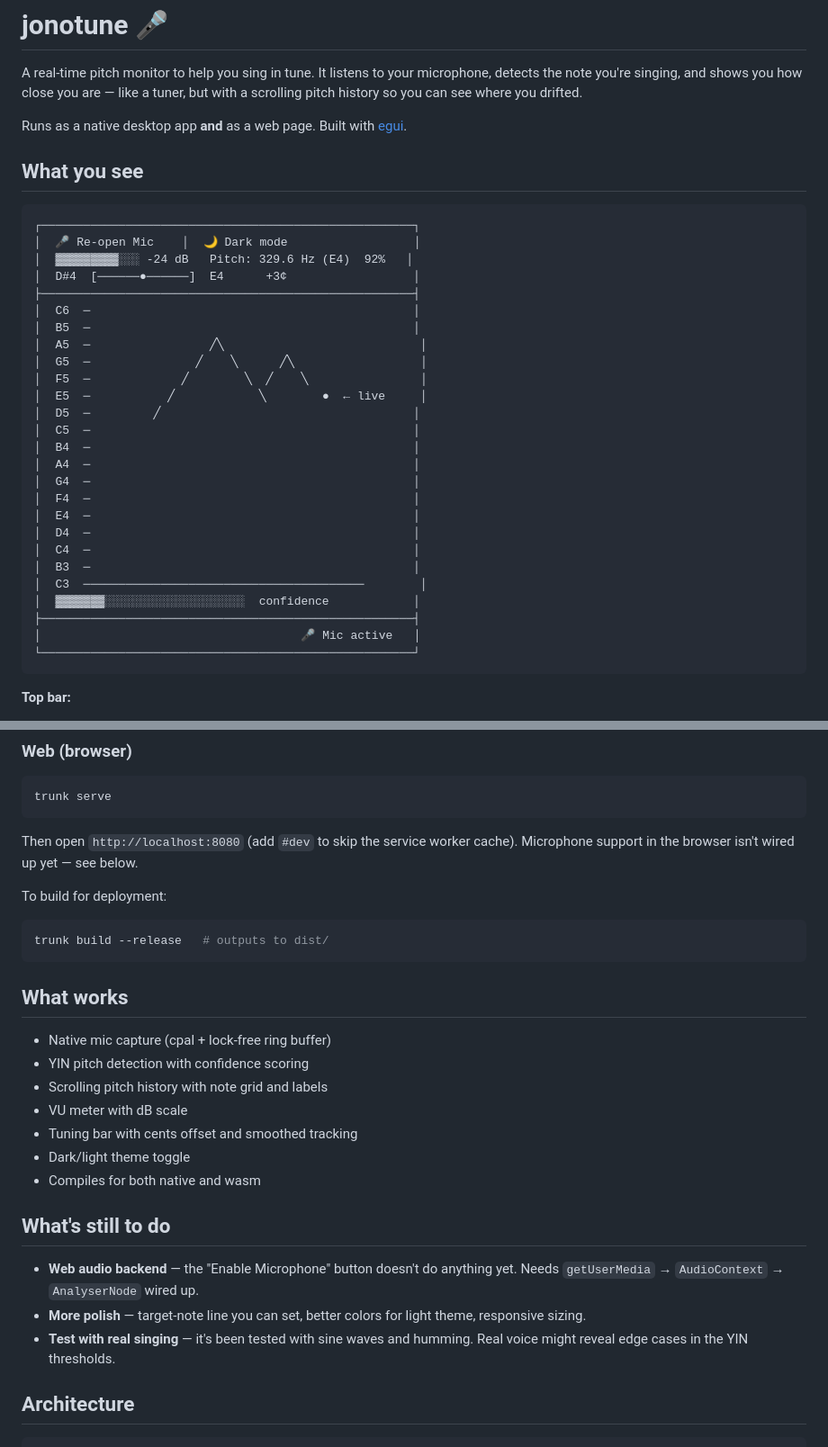
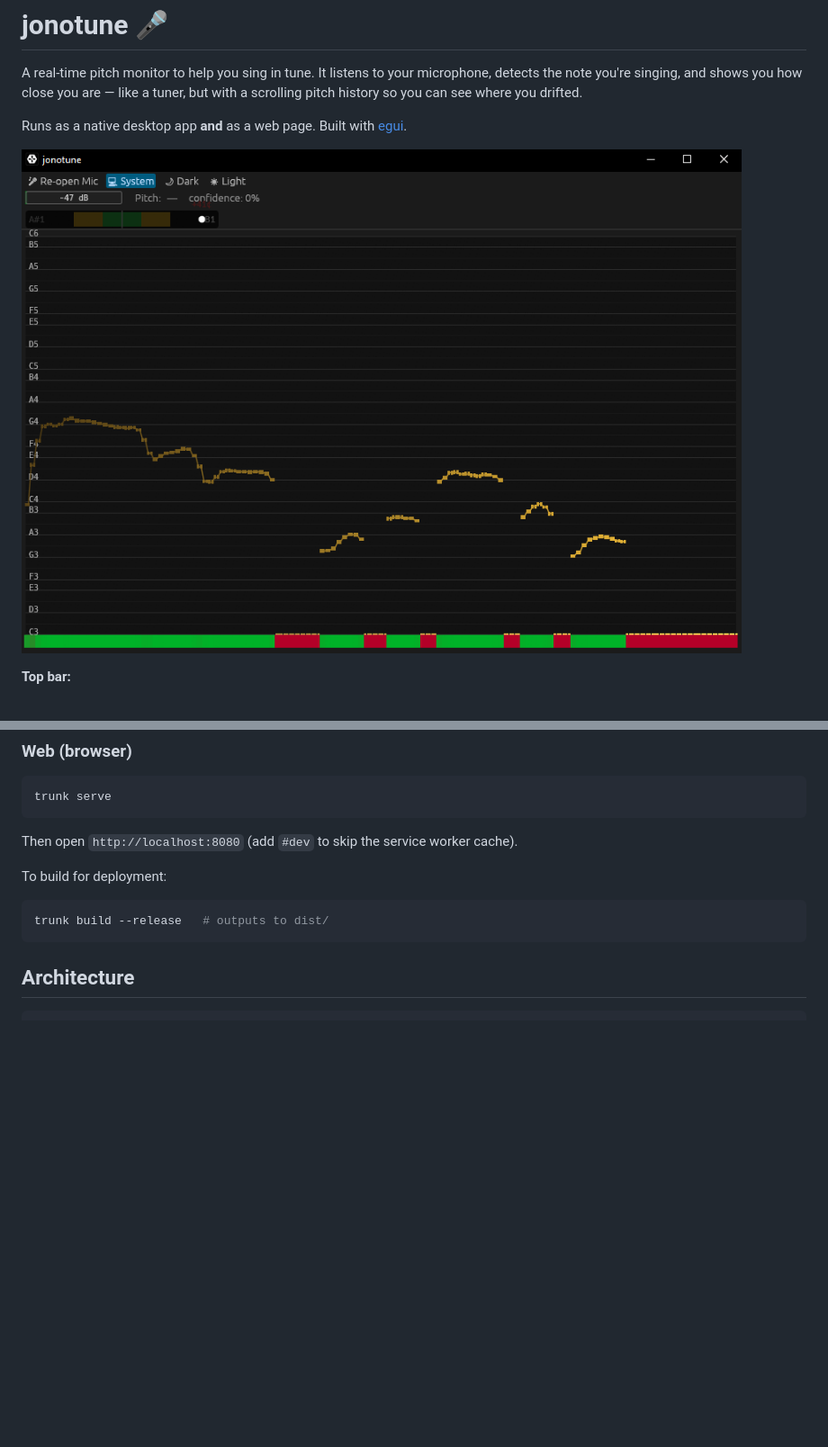
Before and after one commit to jnnnnn/jonotune, a Markdown page: README.md, 2 parts joined by grey strips. Shown at 90% size. Rendered like a GitHub page; pictures changed too: doc/screen.png (added); blank space fills up the shorter version.

Commit message:
Use screenshot in README, trim sections
Replace ASCII diagram with doc/screen.png. Remove tech stack and
done/todo sections to keep README tighter and user-facing.

````diff
--- a/README.md
+++ b/README.md
@@ -8,36 +8,7 @@ where you drifted.
 Runs as a native desktop app **and** as a web page. Built with
 [egui](https://github.com/emilk/egui).
 
-## What you see
-
-```
-┌─────────────────────────────────────────────────────┐
-│  🎤 Re-open Mic    │  🌙 Dark mode                  │
-│  ▓▓▓▓▓▓▓▓▓░░░ -24 dB   Pitch: 329.6 Hz (E4)  92%   │
-│  D#4  [──────●──────]  E4      +3¢                  │
-├─────────────────────────────────────────────────────┤
-│  C6  ─                                              │
-│  B5  ─                                              │
-│  A5  ─                 ╱╲                            │
-│  G5  ─               ╱    ╲      ╱╲                  │
-│  F5  ─             ╱        ╲  ╱    ╲                │
-│  E5  ─           ╱            ╲        ●  ← live     │
-│  D5  ─         ╱                                    │
-│  C5  ─                                              │
-│  B4  ─                                              │
-│  A4  ─                                              │
-│  G4  ─                                              │
-│  F4  ─                                              │
-│  E4  ─                                              │
-│  D4  ─                                              │
-│  C4  ─                                              │
-│  B3  ─                                              │
-│  C3  ────────────────────────────────────────        │
-│  ▓▓▓▓▓▓▓░░░░░░░░░░░░░░░░░░░░  confidence            │
-├─────────────────────────────────────────────────────┤
-│                                     🎤 Mic active   │
-└─────────────────────────────────────────────────────┘
-```
+![screenshot](doc/screen.png)
 
 **Top bar:**
 
@@ -81,33 +52,13 @@ trunk serve
 ```
 
 Then open `http://localhost:8080` (add `#dev` to skip the service worker
-cache). Microphone support in the browser isn't wired up yet — see below.
+cache).
 
 To build for deployment:
 
 ```sh
 trunk build --release   # outputs to dist/
 ```
-
-## What works
-
-- Native mic capture (cpal + lock-free ring buffer)
-- YIN pitch detection with confidence scoring
-- Scrolling pitch history with note grid and labels
-- VU meter with dB scale
-- Tuning bar with cents offset and smoothed tracking
-- Dark/light theme toggle
-- Compiles for both native and wasm
-
-## What's still to do
-
-- **Web audio backend** — the "Enable Microphone" button doesn't do
-  anything yet. Needs `getUserMedia` → `AudioContext` → `AnalyserNode`
-  wired up.
-- **More polish** — target-note line you can set, better colors for
-  light theme, responsive sizing.
-- **Test with real singing** — it's been tested with sine waves and
-  humming. Real voice might reveal edge cases in the YIN thresholds.
 
 ## Architecture
 
````
Also changed, not shown: other parts of README.md (+0 -9 lines), devlog.md (+9 -0 lines).
